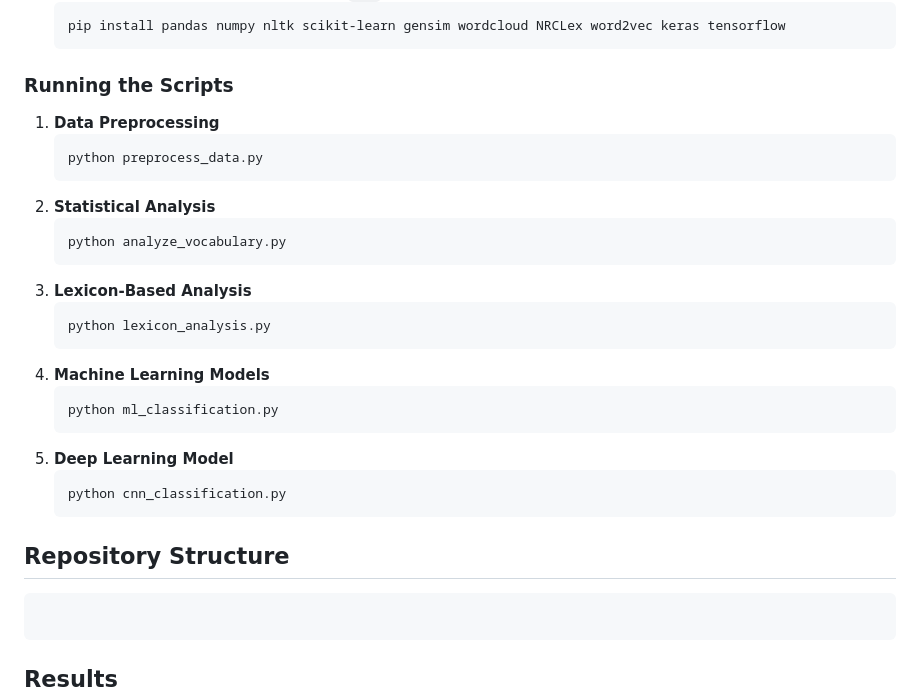
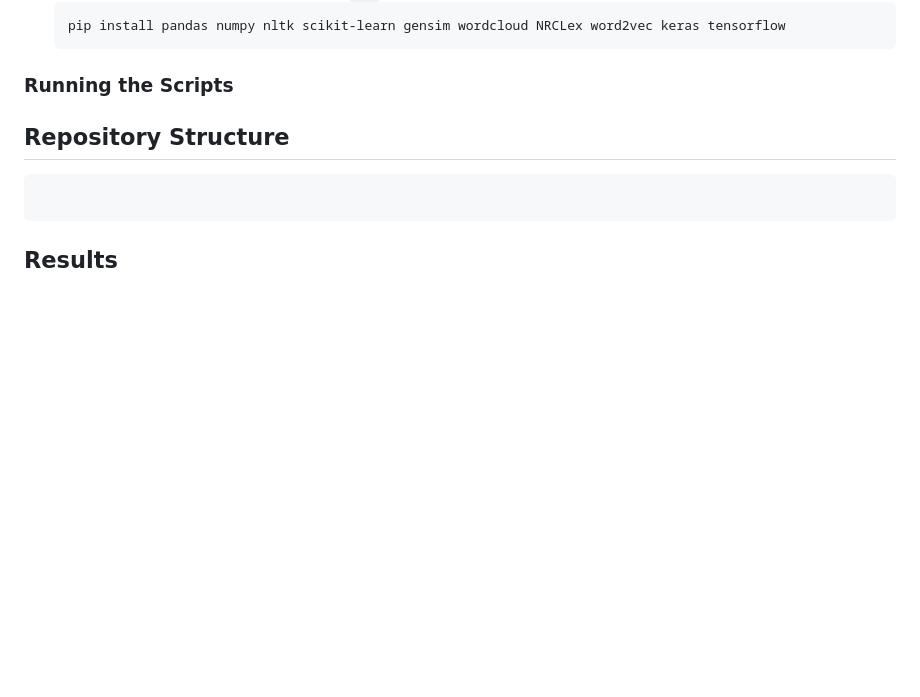
Before and after one commit to getnetdemil/Text-Emotion-Dataset, a Markdown page: README.md, the part around the change. Rendered like a GitHub page; blank space fills up the shorter version.

````diff
--- a/README.md
+++ b/README.md
@@ -77,26 +77,7 @@ Ensure you have the following installed:
   ```
 
 ### Running the Scripts
-1. **Data Preprocessing**
-   ```sh
-   python preprocess_data.py
-   ```
-2. **Statistical Analysis**
-   ```sh
-   python analyze_vocabulary.py
-   ```
-3. **Lexicon-Based Analysis**
-   ```sh
-   python lexicon_analysis.py
-   ```
-4. **Machine Learning Models**
-   ```sh
-   python ml_classification.py
-   ```
-5. **Deep Learning Model**
-   ```sh
-   python cnn_classification.py
-   ```
+
 
 ## Repository Structure
 ```
````
